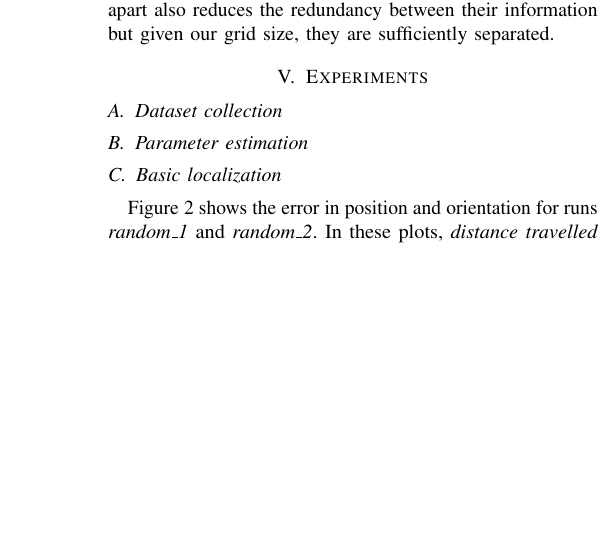
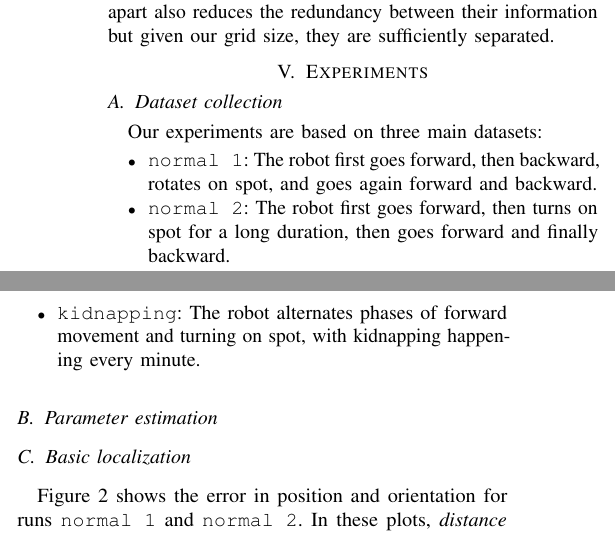
Before and after one commit to epfl-mobots/thymio-ground-localisation, a LaTeX paper (article/thymio-localisation-icra.tex): part of one column of page 3 of 7 before the commit and two parts of the columns of page 3 of 7 after it, the two joined at a grey line, cut so that both start at the same text, the shorter picture padded with empty space. Compiled offline with pdfLaTeX.

Commit message:
Added dataset description and renammed runs

```diff
--- a/article/thymio-localisation-icra.tex
+++ b/article/thymio-localisation-icra.tex
@@ -275,7 +275,14 @@ Setting the sensors apart also reduces the redundancy between their information
 
 \subsection{Dataset collection}
 
-% TODO
+Our experiments are based on three main datasets:
+\begin{itemize}
+\item \texttt{normal 1}: The robot first goes forward, then backward, rotates on spot, and goes again forward and backward.
+\item \texttt{normal 2}: The robot first goes forward, then turns on spot for a long duration, then goes forward and finally backward.
+\item \texttt{kidnapping}: The robot alternates phases of forward movement and turning on spot, with kidnapping happening every minute.
+\end{itemize}
+
+% TODO: add something about going straight
 
 \subsection{Parameter estimation}
 \label{sec:mle}
@@ -323,7 +330,7 @@ The error is clamped at 50\,cm for position and 90° for orientation.}
 \label{fig:whole-runs-random12}
 \end{figure*}
 
-\Fig{whole-runs-random12} shows the error in position and orientation for runs \emph{random\_1} and \emph{random\_2}.
+\Fig{whole-runs-random12} shows the error in position and orientation for runs \texttt{normal 1} and \texttt{normal 2}.
 In these plots, \emph{distance travelled} represents the cumulative distance travelled by the center point between the two ground sensors of the robot.
 
 For Markov Localization approach, all discretization resolutions allow the robot to localize with a precision of 3\,cm and 5°.
@@ -333,3 +340,4 @@ We see that a discretization of 36 (10° resolution) is sufficient to provide ac
 In run \emph{random\_3}, we see that a resolution of 54 is allows for a better angular precision than 36, but 72 does not improves over 54.
 All resolutions provide equal position precision.
 
+For Monte Carlo Localization approach, we see that on run \texttt{normal 1}, the robot localizes already with 50k particles, but twice later than with 100k particles.
@@ -337,6 +344,6 @@ For Monte Carlo Localization approach, we see that on run \emph{random\_1}, the
 Increasing the number of particles over this value only provides minor decrease in localization time and precision.
 While 50k particles allow to localize on this run in average, there are some trials (restart of the run) in which the robot looses orientation, when it turns on spot.
-On run \emph{random\_2}, 50k particles is not enough for localizing the robot.
+On run \texttt{normal 2}, 50k particles is not enough for localizing the robot.
 Increasing this number to 100k leads to a good localization, exception during distance travelleds 80--100; indeed this corresponds to a long moment during which the robot rotates on spot, leading to less information acquisition, and therefore degradated precision.
 
 In overall, both approaches have similar localization accuracy.
@@ -349,7 +356,7 @@ When angular precision is critical, the Monte Carlo approach might achieve bette
 \begin{figure*}
 
 \begin{center}
-Markov Localization, 10 extracts from \emph{random\_1} and \emph{random\_2}
+Markov Localization, 10 extracts from \texttt{normal 1} and \texttt{normal 2}
 \end{center}
 \includegraphics{ml-small_runs_random_12-xy}\hfill
 \includegraphics{ml-small_runs_random_12-theta}
@@ -357,7 +364,7 @@ Markov Localization, 10 extracts from \emph{random\_1} and \emph{random\_2}
 \vspace{.5em}
 
 \begin{center}
-Monte Carlo Localization, 10 extracts from \emph{random\_1} and \emph{random\_2}
+Monte Carlo Localization, 10 extracts from \texttt{normal 1} and \texttt{normal 2}
 \end{center}
 \includegraphics{mcl-small_runs_random_12-xy}\hfill
 \includegraphics{mcl-small_runs_random_12-theta}
```
Also changed, not shown: article/thymio-localisation-icra.tex (19 more changed lines).
